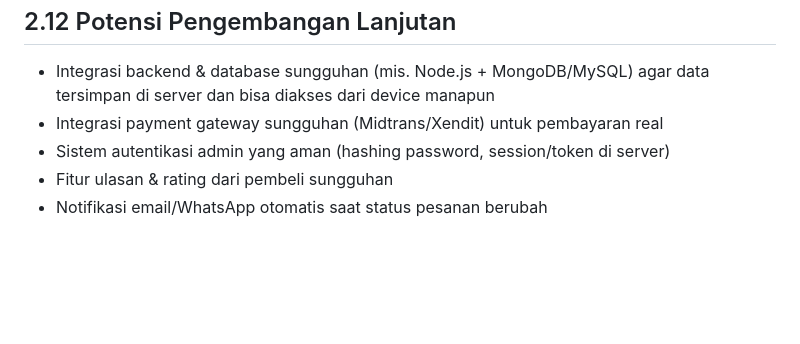
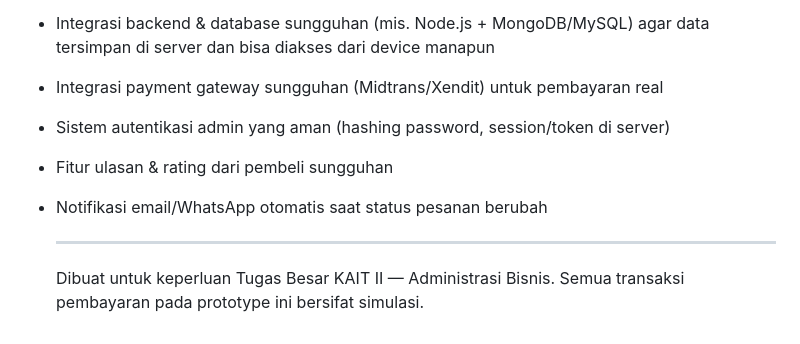
Before and after one commit to qorrykhazanah-arch/pickyourcrochet, a Markdown page: README.md, the part around the change. Drawn GitHub-style; blank space fills up the shorter version.

```diff
--- a/README.md
+++ b/README.md
@@ -237,3 +237,6 @@ Setiap perubahan state (tambah ke keranjang, ubah filter, edit produk, dll) memi
 - Sistem autentikasi admin yang aman (hashing password, session/token di server)
 - Fitur ulasan & rating dari pembeli sungguhan
 - Notifikasi email/WhatsApp otomatis saat status pesanan berubah
+
+  ---
+  Dibuat untuk keperluan Tugas Besar KAIT II — Administrasi Bisnis. Semua transaksi pembayaran pada prototype ini bersifat simulasi.
```
